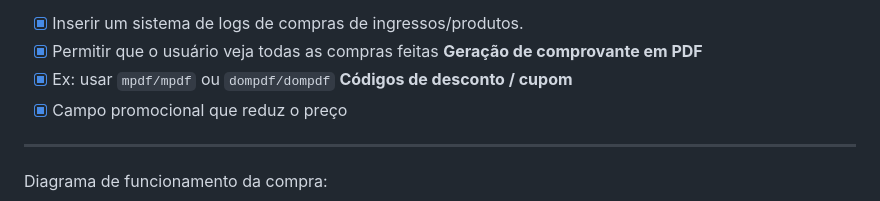
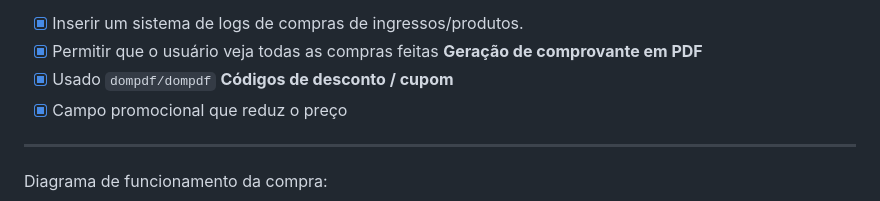
Before and after one commit to ronye011/Projeto-DevEvolution, a Markdown page: README.md, the part around one of its changes. Drawn GitHub-style.

```diff
--- a/README.md
+++ b/README.md
@@ -92,8 +92,8 @@ Principais links:
 - [X]   Inserir um sistema de logs de compras de ingressos/produtos.
 - [X]   Permitir que o usuário veja todas as compras feitas
-**Geração de comprovante em PDF**
-- [X]   Ex: usar `mpdf/mpdf` ou `dompdf/dompdf`
-**Códigos de desconto / cupom**
+**Geração de comprovante em PDF**<br>
+- [X]   Usado `dompdf/dompdf`
+**Códigos de desconto / cupom**<br>
 - [X]   Campo promocional que reduz o preço
 
 ---
```
Also changed, not shown: other parts of README.md (+1 -1 lines).
